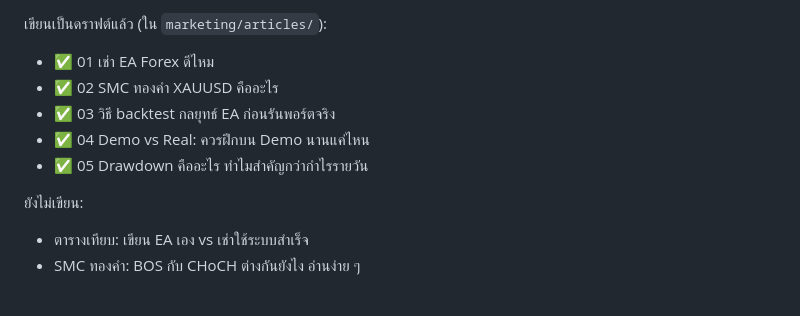
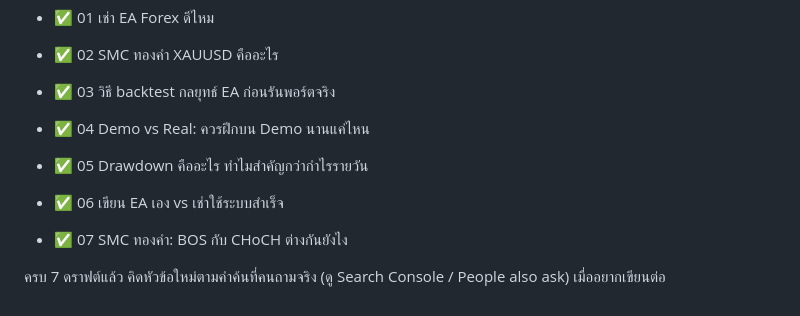
Before and after one commit to ipnteams-glitch/All_System, a Markdown page: marketing/backlink-playbook.md, the part around the change. GitHub-like rendering.

```diff
--- a/marketing/backlink-playbook.md
+++ b/marketing/backlink-playbook.md
@@ -53,6 +53,7 @@
 - ✅ 04 Demo vs Real: ควรฝึกบน Demo นานแค่ไหน
 - ✅ 05 Drawdown คืออะไร ทำไมสำคัญกว่ากำไรรายวัน
 
-ยังไม่เขียน:
-- ตารางเทียบ: เขียน EA เอง vs เช่าใช้ระบบสำเร็จ
-- SMC ทองคำ: BOS กับ CHoCH ต่างกันยังไง อ่านง่าย ๆ
+- ✅ 06 เขียน EA เอง vs เช่าใช้ระบบสำเร็จ
+- ✅ 07 SMC ทองคำ: BOS กับ CHoCH ต่างกันยังไง
+
+ครบ 7 ดราฟต์แล้ว คิดหัวข้อใหม่ตามคำค้นที่คนถามจริง (ดู Search Console / People also ask) เมื่ออยากเขียนต่อ
```
Also changed, not shown: marketing/articles/06-เขียน-ea-เอง-vs-เช่า.md (added, +47 -0 lines), marketing/articles/07-bos-vs-choch.md (added, +51 -0 lines).
